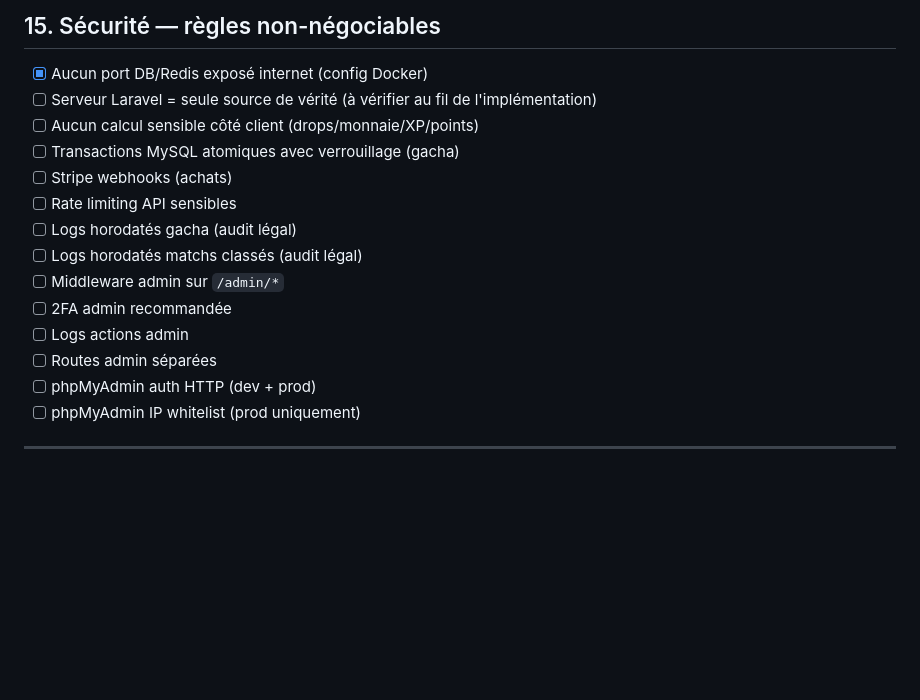
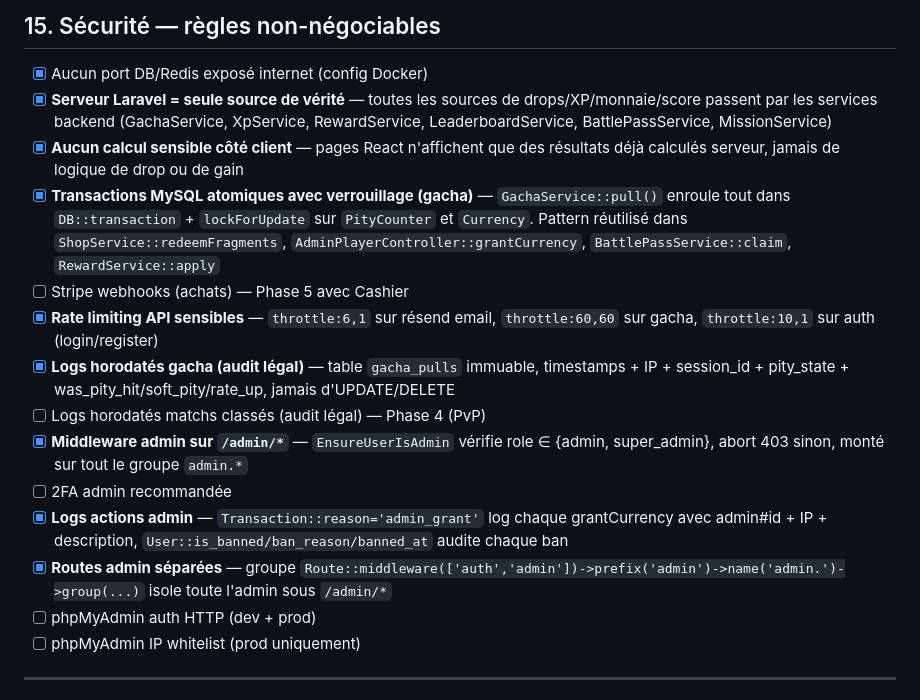
Before and after one commit to FabriceDujardinNc/RocketPi---Shardfall-Protocol, a Markdown page: docs/PROJECT_CHECKLIST.md, the part around the change. Rendered like a GitHub page; blank space fills up the shorter version.

Commit message:
docs(checklist): cocher items sécurité déjà livrés
9 items §15 cochés (source de vérité serveur, transactions atomiques, rate limit,
logs gacha, middleware/routes admin séparées, audit log grantCurrency/ban).
Restent ouverts : Stripe webhooks (Phase 5), logs matchs (Phase 4), 2FA admin,
phpMyAdmin durcissement (VPS-side).

```diff
--- a/docs/PROJECT_CHECKLIST.md
+++ b/docs/PROJECT_CHECKLIST.md
@@ -588,17 +588,17 @@ Pour chacun : nom ✅, faction ✅, rôle ✅, rareté ✅, lore ✅, stats (HP/
 ## 15. Sécurité — règles non-négociables
 
 - [x] Aucun port DB/Redis exposé internet (config Docker)
-- [ ] Serveur Laravel = seule source de vérité (à vérifier au fil de l'implémentation)
-- [ ] Aucun calcul sensible côté client (drops/monnaie/XP/points)
-- [ ] Transactions MySQL atomiques avec verrouillage (gacha)
-- [ ] Stripe webhooks (achats)
-- [ ] Rate limiting API sensibles
-- [ ] Logs horodatés gacha (audit légal)
-- [ ] Logs horodatés matchs classés (audit légal)
-- [ ] Middleware admin sur `/admin/*`
+- [x] **Serveur Laravel = seule source de vérité** — toutes les sources de drops/XP/monnaie/score passent par les services backend (GachaService, XpService, RewardService, LeaderboardService, BattlePassService, MissionService)
+- [x] **Aucun calcul sensible côté client** — pages React n'affichent que des résultats déjà calculés serveur, jamais de logique de drop ou de gain
+- [x] **Transactions MySQL atomiques avec verrouillage (gacha)** — `GachaService::pull()` enroule tout dans `DB::transaction` + `lockForUpdate` sur `PityCounter` et `Currency`. Pattern réutilisé dans `ShopService::redeemFragments`, `AdminPlayerController::grantCurrency`, `BattlePassService::claim`, `RewardService::apply`
+- [ ] Stripe webhooks (achats) — Phase 5 avec Cashier
+- [x] **Rate limiting API sensibles** — `throttle:6,1` sur résend email, `throttle:60,60` sur gacha, `throttle:10,1` sur auth (login/register)
+- [x] **Logs horodatés gacha (audit légal)** — table `gacha_pulls` immuable, timestamps + IP + session_id + pity_state + was_pity_hit/soft_pity/rate_up, jamais d'UPDATE/DELETE
+- [ ] Logs horodatés matchs classés (audit légal) — Phase 4 (PvP)
+- [x] **Middleware admin sur `/admin/*`** — `EnsureUserIsAdmin` vérifie role ∈ {admin, super_admin}, abort 403 sinon, monté sur tout le groupe `admin.*`
 - [ ] 2FA admin recommandée
-- [ ] Logs actions admin
-- [ ] Routes admin séparées
+- [x] **Logs actions admin** — `Transaction::reason='admin_grant'` log chaque grantCurrency avec admin#id + IP + description, `User::is_banned/ban_reason/banned_at` audite chaque ban
+- [x] **Routes admin séparées** — groupe `Route::middleware(['auth','admin'])->prefix('admin')->name('admin.')->group(...)` isole toute l'admin sous `/admin/*`
 - [ ] phpMyAdmin auth HTTP (dev + prod)
 - [ ] phpMyAdmin IP whitelist (prod uniquement)
 
```
